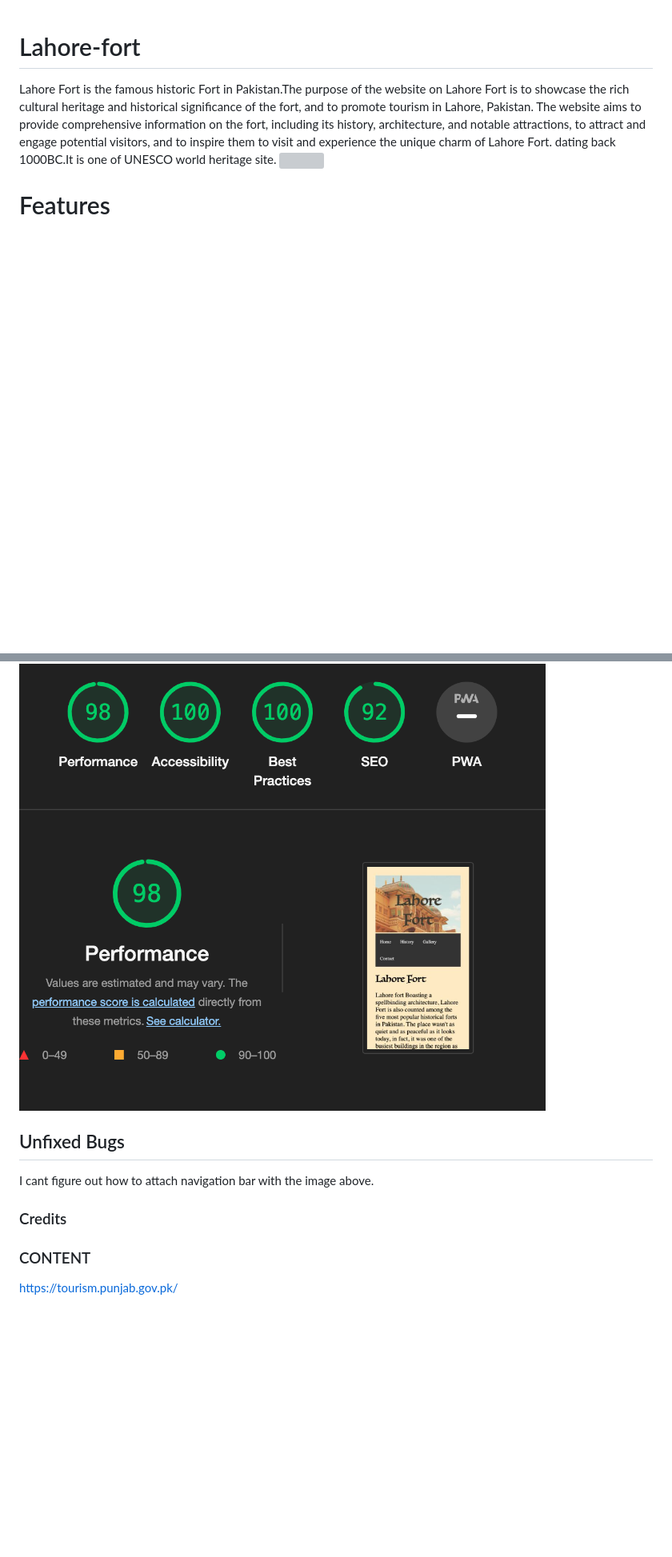
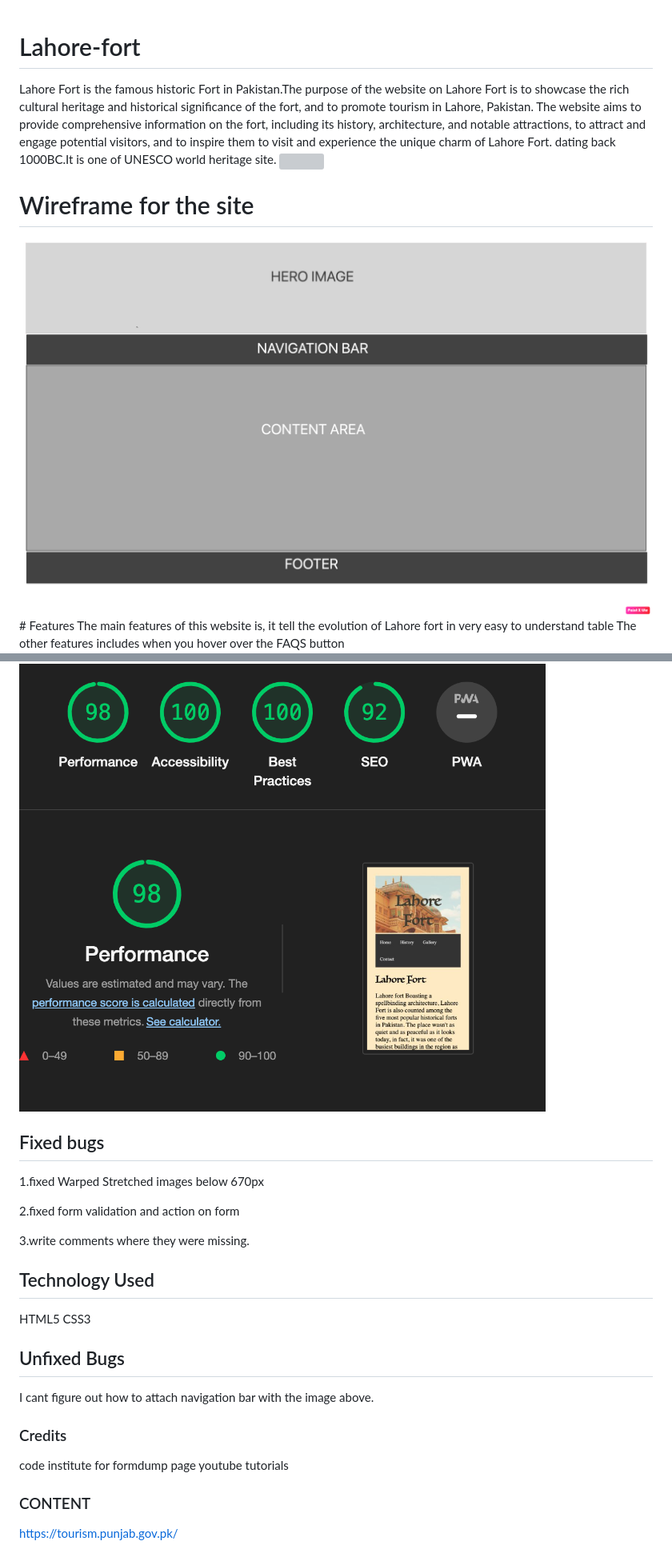
Before and after one commit to ranaumair123/lahore-fort, a Markdown page: README.md, 2 parts joined by grey strips. Shown: that part at 80% size. Rendered like a GitHub page; pictures changed too: images/wireframe.png (added); blank space fills up the shorter version; grey boxes are pictures that could not be loaded.

```diff
--- a/README.md
+++ b/README.md
@@ -2,6 +2,8 @@
  Lahore Fort is the famous historic Fort in Pakistan.The purpose of the website on Lahore Fort is to showcase the rich cultural heritage and historical significance of the fort, and to promote tourism in Lahore, Pakistan. The website aims to provide comprehensive information on the fort, including its history, architecture, and notable attractions, to attract and engage potential visitors, and to inspire them to visit and experience the unique charm of Lahore Fort. dating back 1000BC.It is one of UNESCO world heritage site.
  <img src="images/screenshot1.png">
 
+# Wireframe for the site
+<img src="images/wireframe.png">
 # Features
 The main features of this website is, it tell the evolution of Lahore fort in very easy to understand table
 The other features includes when you hover over the FAQS button
@@ -24,9 +26,22 @@ no errors were returned when passing through the official W3C validator.
 ### ACCESSIBILITY
 <img src="images/screenshot2.png">
 
+## Fixed bugs
+1.fixed Warped Stretched images below 670px
+
+2.fixed form validation and action on form
+
+3.write comments where they were missing.
+
+## Technology Used
+HTML5
+CSS3
+
 ## Unfixed Bugs
 I cant figure out how to attach navigation bar with the image above.
 ### Credits
+code institute for formdump page
+youtube tutorials
 ### CONTENT
 https://tourism.punjab.gov.pk/
 ### IMAGES
```
